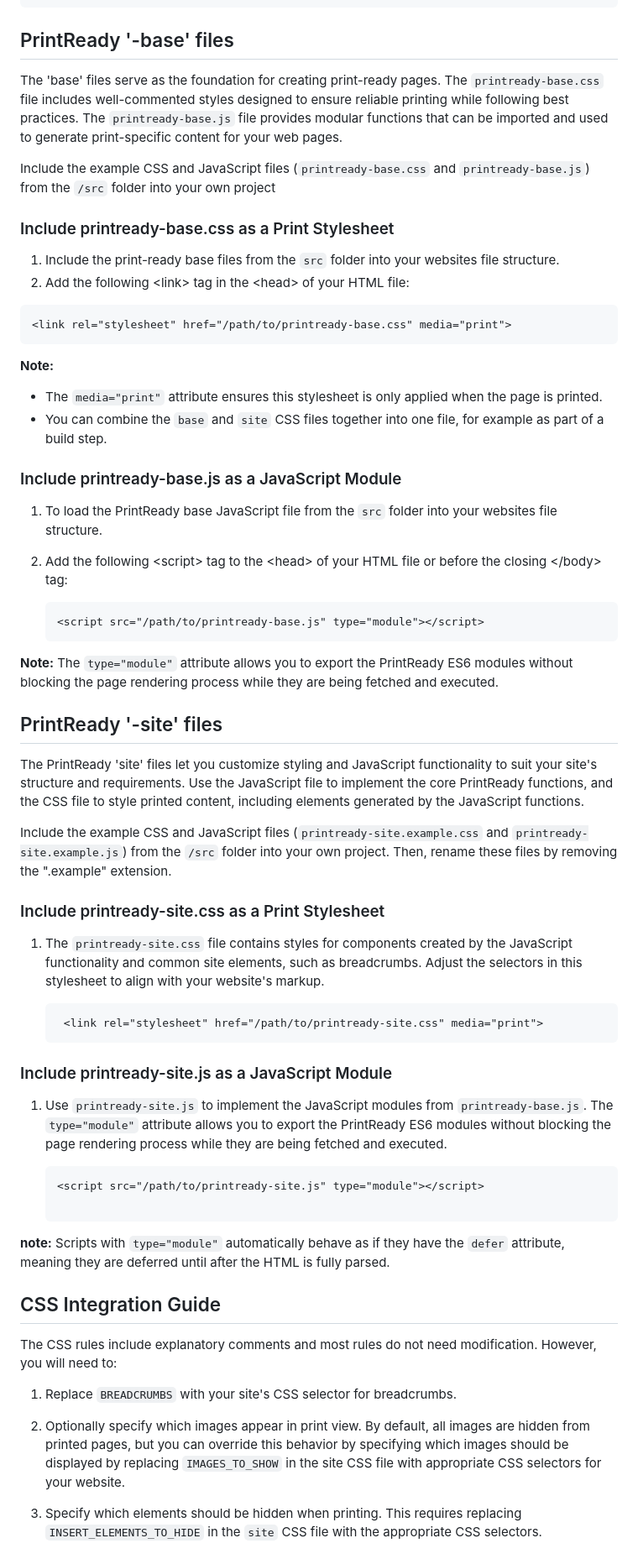
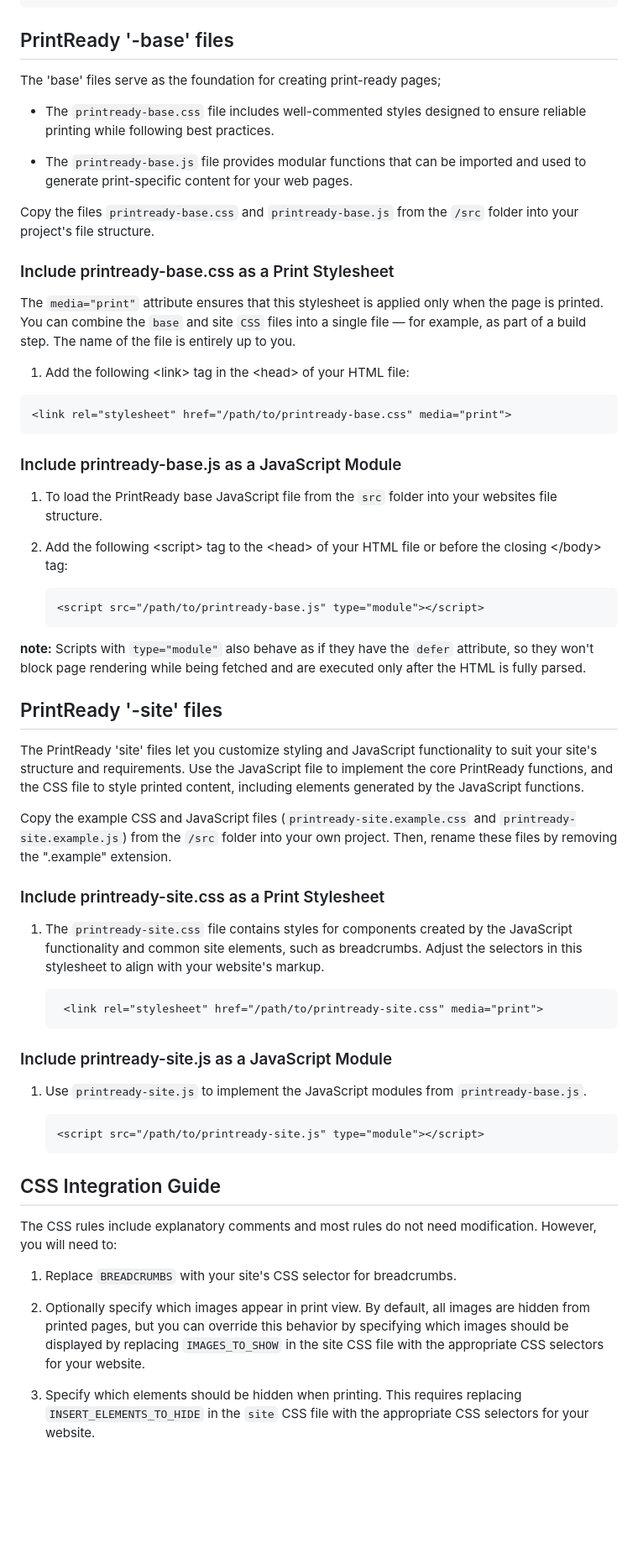
Before and after one commit to GOVTNZ/print-ready, a Markdown page: README.md, the part around one of its changes. Shown at 84% size. Drawn GitHub-style; blank space fills up the shorter version.

````diff
--- a/README.md
+++ b/README.md
@@ -85,22 +56,23 @@ Make sure on your webpages all CSS files intended for on-screen display are serv
 ```
 
 ## PrintReady '-base' files
-The 'base' files serve as the foundation for creating print-ready pages. The `printready-base.css` file includes well-commented styles designed to ensure reliable printing while following best practices. The `printready-base.js` file provides modular functions that can be imported and used to generate print-specific content for your web pages.
+The 'base' files serve as the foundation for creating print-ready pages;
 
-Include the example CSS and JavaScript files (`printready-base.css` and `printready-base.js`) from the `/src` folder into your own project
+* The `printready-base.css` file includes well-commented styles designed to ensure reliable printing while following best practices.
+
+* The `printready-base.js` file provides modular functions that can be imported and used to generate print-specific content for your web pages.
+
+Copy the files `printready-base.css` and `printready-base.js` from the `/src` folder into your project's file structure.
 
 
 ### Include printready-base.css as a Print Stylesheet
-1. Include the print-ready base files from the `src` folder into your websites file structure.
-2. Add the following \<link> tag in the \<head> of your HTML file:
+The `media="print"` attribute ensures that this stylesheet is applied only when the page is printed. You can combine the `base` and site `CSS` files into a single file — for example, as part of a build step. The name of the file is entirely up to you.
+
+1. Add the following \<link> tag in the \<head> of your HTML file:
 
 ```html
 <link rel="stylesheet" href="/path/to/printready-base.css" media="print">
 ```
-**Note:**
-- The `media="print"` attribute ensures this stylesheet is only applied when the page is printed.
-- You can combine the `base` and `site` CSS files together into one file, for example as part of a build step.
-
 
 ### Include printready-base.js as a JavaScript Module
 1. To load the PrintReady base JavaScript file from the `src` folder into your websites file structure.
@@ -110,12 +82,12 @@ Include the example CSS and JavaScript files (`printready-base.css` and `printre
     <script src="/path/to/printready-base.js" type="module"></script>
     ```
 
-**Note:** The `type="module"` attribute allows you to export the PrintReady ES6 modules without blocking the page rendering process while they are being fetched and executed.
+**note:** Scripts with `type="module"` also behave as if they have the `defer` attribute, so they won't block page rendering while being fetched and are executed only after the HTML is fully parsed.
 
 ## PrintReady '-site' files
 The PrintReady 'site' files let you customize styling and JavaScript functionality to suit your site's structure and requirements. Use the JavaScript file to implement the core PrintReady functions, and the CSS file to style printed content, including elements generated by the JavaScript functions.
 
-Include the example CSS and JavaScript files (`printready-site.example.css` and `printready-site.example.js`) from the `/src` folder into your own project. Then, rename these files by removing the ".example" extension.
+Copy the example CSS and JavaScript files (`printready-site.example.css` and `printready-site.example.js`) from the `/src` folder into your own project. Then, rename these files by removing the ".example" extension.
 
 ### Include printready-site.css as a Print Stylesheet
 1. The `printready-site.css` file contains styles for components created by the JavaScript functionality and common site elements, such as breadcrumbs. Adjust the selectors in this stylesheet to align with your website's markup.
@@ -125,21 +97,18 @@ Include the example CSS and JavaScript files (`printready-site.example.css` and
     ```
 
 ### Include printready-site.js as a JavaScript Module
-1. Use `printready-site.js` to implement the JavaScript modules from `printready-base.js`. The `type="module"` attribute allows you to export the PrintReady ES6 modules without blocking the page rendering process while they are being fetched and executed.
+1. Use `printready-site.js` to implement the JavaScript modules from `printready-base.js`.
 
     ```html
     <script src="/path/to/printready-site.js" type="module"></script>
-
     ```
-
-**note:** Scripts with `type="module"` automatically behave as if they have the `defer` attribute, meaning they are deferred until after the HTML is fully parsed.
 
 ## CSS Integration Guide
 The CSS rules include explanatory comments and most rules do not need modification. However, you will need to:
 
 1. Replace `BREADCRUMBS` with your site's CSS selector for breadcrumbs.
 
-2. Optionally specify which images appear in print view. By default, all images are hidden from printed pages, but you can override this behavior by specifying which images should be displayed by replacing `IMAGES_TO_SHOW` in the site CSS file with appropriate CSS selectors for your website.
+2. Optionally specify which images appear in print view. By default, all images are hidden from printed pages, but you can override this behavior by specifying which images should be displayed by replacing `IMAGES_TO_SHOW` in the site CSS file with the appropriate CSS selectors for your website.
 
-3. Specify which elements should be hidden when printing. This requires replacing `INSERT_ELEMENTS_TO_HIDE` in the `site` CSS file with the appropriate CSS selectors.
+3. Specify which elements should be hidden when printing. This requires replacing `INSERT_ELEMENTS_TO_HIDE` in the `site` CSS file with the appropriate CSS selectors for your website.
 
````
Also changed, not shown: other parts of README.md (+106 -113 lines).
